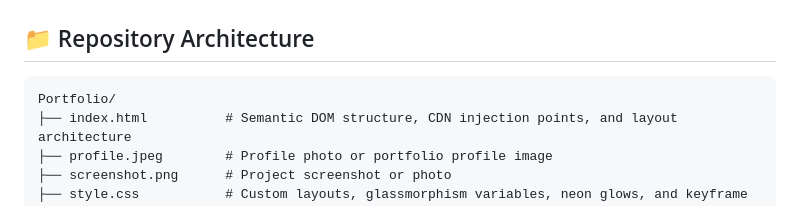
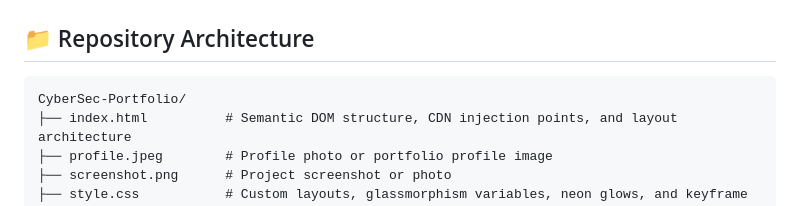
Before and after one commit to wan03190/CyberSec-Portfolio, a Markdown page: README.md, the part around the change. Drawn GitHub-style.

````diff
--- a/README.md
+++ b/README.md
@@ -32,7 +32,7 @@
 ## 📁 Repository Architecture
 
 ```text
-Portfolio/
+CyberSec-Portfolio/
 ├── index.html          # Semantic DOM structure, CDN injection points, and layout architecture
 ├── profile.jpeg        # Profile photo or portfolio profile image
 ├── screenshot.png      # Project screenshot or photo
````
